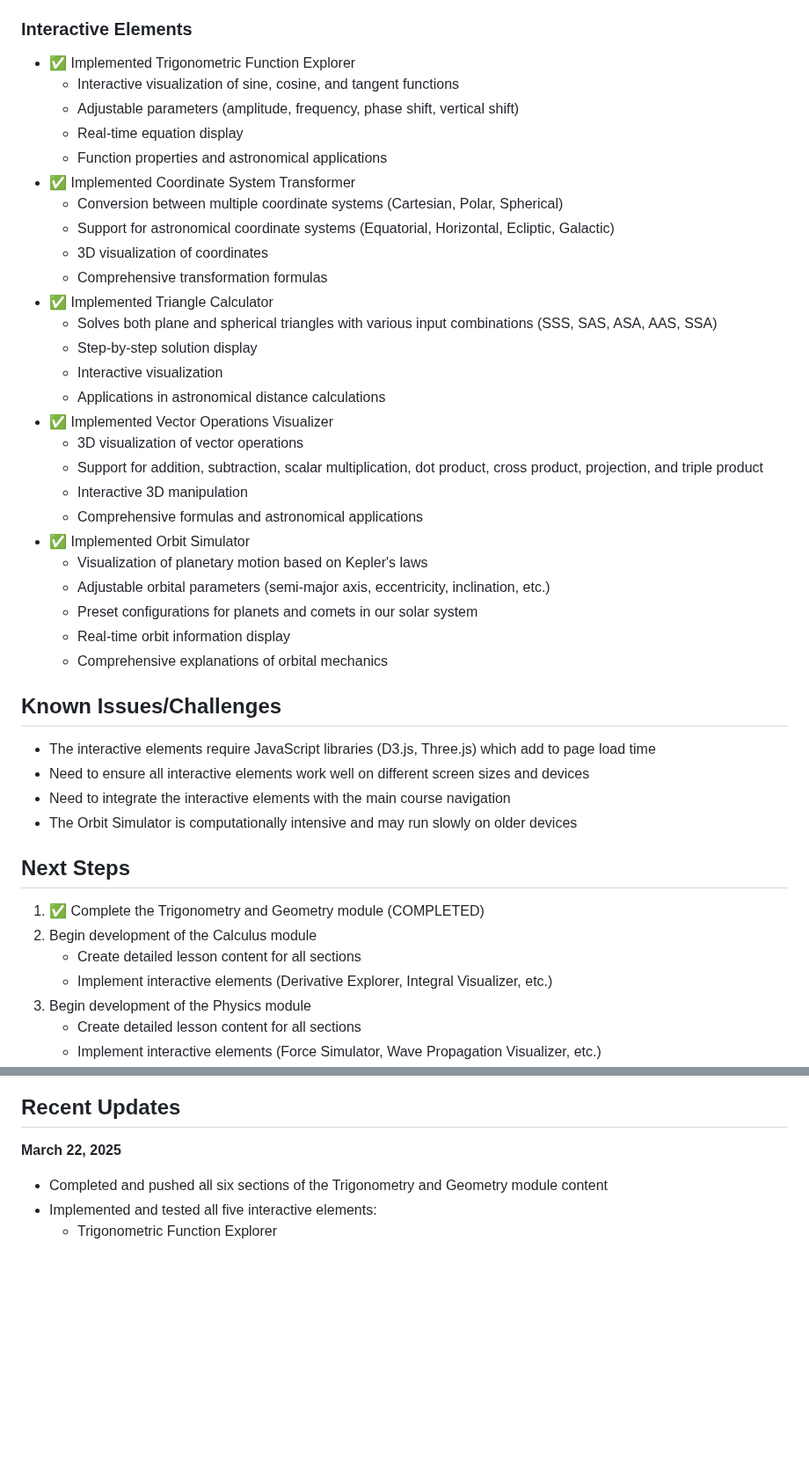
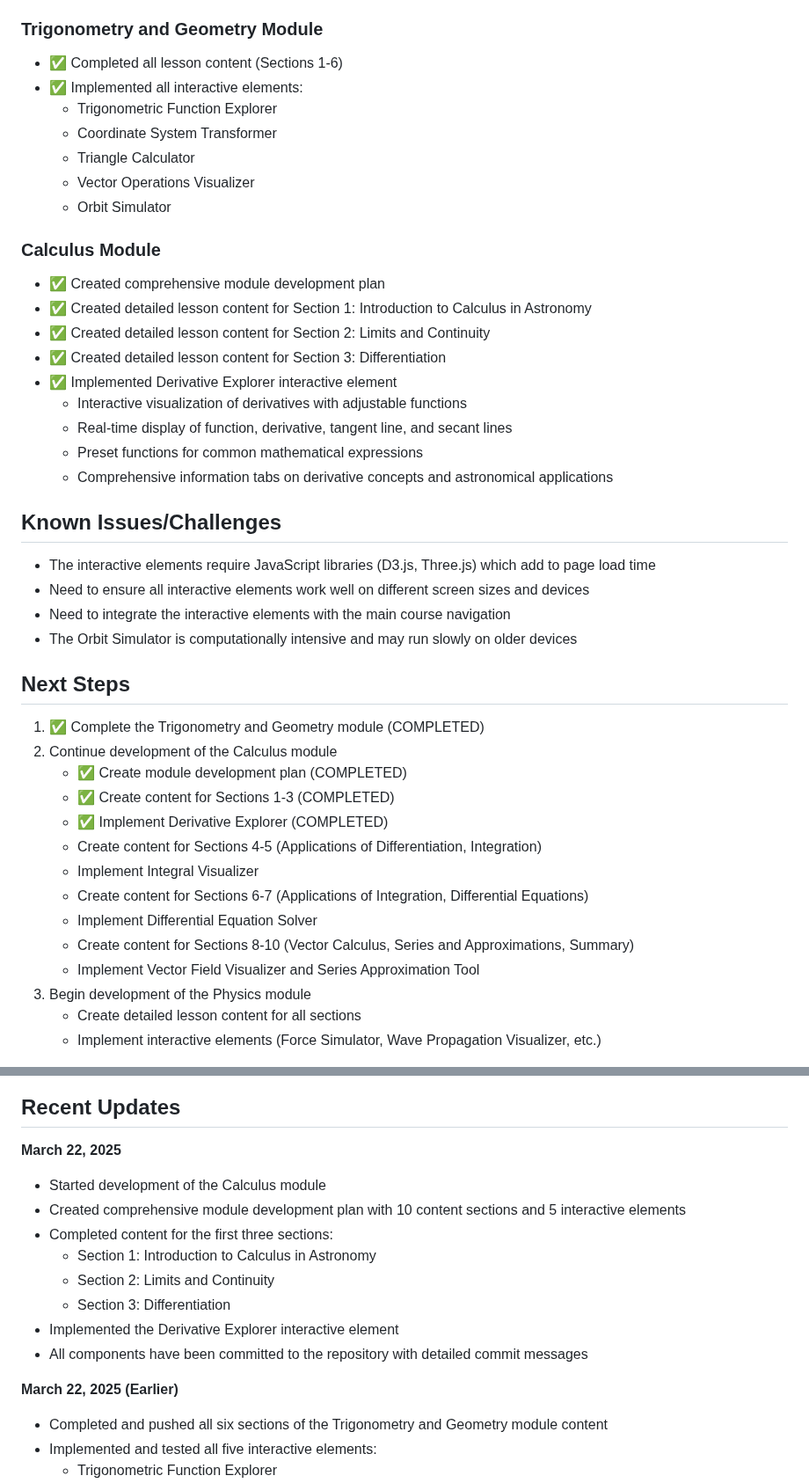
Before and after one commit to davidesidoti/astrocourse, a Markdown page: PROGRESS.md, 2 parts joined by grey strips. Shown at 88% size. Drawn GitHub-style; blank space fills up the shorter version.

Commit message:
Update PROGRESS.md to reflect Calculus module development
This commit updates the progress tracking to include:
- Completed content for the first three sections of the Calculus module
- Implementation of the Derivative Explorer interactive element
- Updated Next Steps section with clear marking of completed tasks
- Added new Recent Updates entry for today's Calculus module development

This provides a clear overview of what has been accomplished and what remains to be done for the Calculus module.

```diff
--- a/PROGRESS.md
+++ b/PROGRESS.md
@@ -10,33 +10,25 @@
 - ✅ Created detailed lesson content for Section 5: Practice Problems
 - ✅ Created detailed lesson content for Section 6: Summary and Connections
 
-### Interactive Elements
-- ✅ Implemented Trigonometric Function Explorer
-  - Interactive visualization of sine, cosine, and tangent functions
-  - Adjustable parameters (amplitude, frequency, phase shift, vertical shift)
-  - Real-time equation display
-  - Function properties and astronomical applications
-- ✅ Implemented Coordinate System Transformer
-  - Conversion between multiple coordinate systems (Cartesian, Polar, Spherical)
-  - Support for astronomical coordinate systems (Equatorial, Horizontal, Ecliptic, Galactic)
-  - 3D visualization of coordinates
-  - Comprehensive transformation formulas
-- ✅ Implemented Triangle Calculator
-  - Solves both plane and spherical triangles with various input combinations (SSS, SAS, ASA, AAS, SSA)
-  - Step-by-step solution display
-  - Interactive visualization
-  - Applications in astronomical distance calculations
-- ✅ Implemented Vector Operations Visualizer
-  - 3D visualization of vector operations
-  - Support for addition, subtraction, scalar multiplication, dot product, cross product, projection, and triple product
-  - Interactive 3D manipulation
-  - Comprehensive formulas and astronomical applications
-- ✅ Implemented Orbit Simulator
-  - Visualization of planetary motion based on Kepler's laws
-  - Adjustable orbital parameters (semi-major axis, eccentricity, inclination, etc.)
-  - Preset configurations for planets and comets in our solar system
-  - Real-time orbit information display
-  - Comprehensive explanations of orbital mechanics
+### Trigonometry and Geometry Module
+- ✅ Completed all lesson content (Sections 1-6)
+- ✅ Implemented all interactive elements:
+  - Trigonometric Function Explorer
+  - Coordinate System Transformer
+  - Triangle Calculator
+  - Vector Operations Visualizer
+  - Orbit Simulator
+
+### Calculus Module
+- ✅ Created comprehensive module development plan
+- ✅ Created detailed lesson content for Section 1: Introduction to Calculus in Astronomy
+- ✅ Created detailed lesson content for Section 2: Limits and Continuity
+- ✅ Created detailed lesson content for Section 3: Differentiation
+- ✅ Implemented Derivative Explorer interactive element
+  - Interactive visualization of derivatives with adjustable functions
+  - Real-time display of function, derivative, tangent line, and secant lines
+  - Preset functions for common mathematical expressions
+  - Comprehensive information tabs on derivative concepts and astronomical applications
 
 ## Known Issues/Challenges
 
@@ -48,9 +40,16 @@
 ## Next Steps
 
 1. ✅ Complete the Trigonometry and Geometry module (COMPLETED)
-2. Begin development of the Calculus module
-   - Create detailed lesson content for all sections
-   - Implement interactive elements (Derivative Explorer, Integral Visualizer, etc.)
+2. Continue development of the Calculus module
+   - ✅ Create module development plan (COMPLETED)
+   - ✅ Create content for Sections 1-3 (COMPLETED)
+   - ✅ Implement Derivative Explorer (COMPLETED)
+   - Create content for Sections 4-5 (Applications of Differentiation, Integration)
+   - Implement Integral Visualizer
+   - Create content for Sections 6-7 (Applications of Integration, Differential Equations)
+   - Implement Differential Equation Solver
+   - Create content for Sections 8-10 (Vector Calculus, Series and Approximations, Summary)
+   - Implement Vector Field Visualizer and Series Approximation Tool
 3. Begin development of the Physics module
    - Create detailed lesson content for all sections
    - Implement interactive elements (Force Simulator, Wave Propagation Visualizer, etc.)
@@ -64,6 +63,16 @@
 ## Recent Updates
 
 **March 22, 2025**
+- Started development of the Calculus module
+- Created comprehensive module development plan with 10 content sections and 5 interactive elements
+- Completed content for the first three sections:
+  - Section 1: Introduction to Calculus in Astronomy
+  - Section 2: Limits and Continuity
+  - Section 3: Differentiation
+- Implemented the Derivative Explorer interactive element
+- All components have been committed to the repository with detailed commit messages
+
+**March 22, 2025 (Earlier)**
 - Completed and pushed all six sections of the Trigonometry and Geometry module content
 - Implemented and tested all five interactive elements:
   - Trigonometric Function Explorer
```
